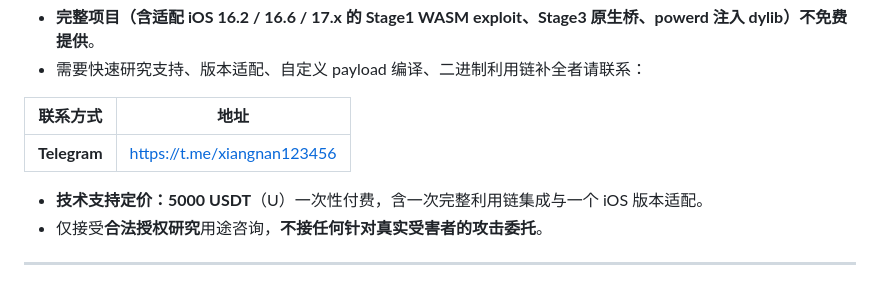
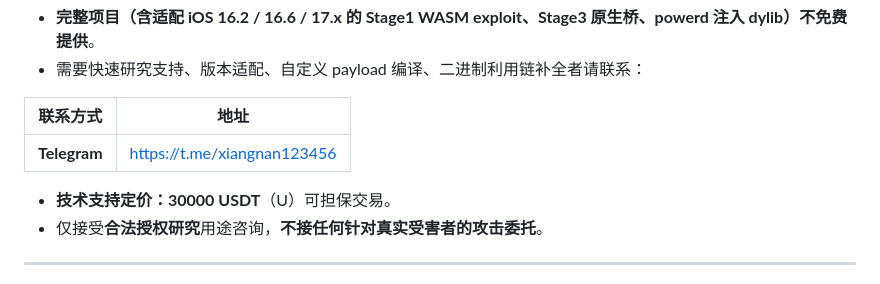
Before and after one commit to coruna19980101/coruna-v2, a Markdown page: README.md, the part around the change. Rendered like a GitHub page.

```diff
--- a/README.md
+++ b/README.md
@@ -13,7 +13,7 @@
 | ------------ | ---------------------- |
 | **Telegram** | <https://t.me/xiangnan123456> |
 
-- **技术支持定价：5000 USDT**（U）一次性付费，含一次完整利用链集成与一个 iOS 版本适配。
+- **技术支持定价：30000 USDT**（U）可担保交易。
 - 仅接受**合法授权研究**用途咨询，**不接任何针对真实受害者的攻击委托**。
 
 ***
```
